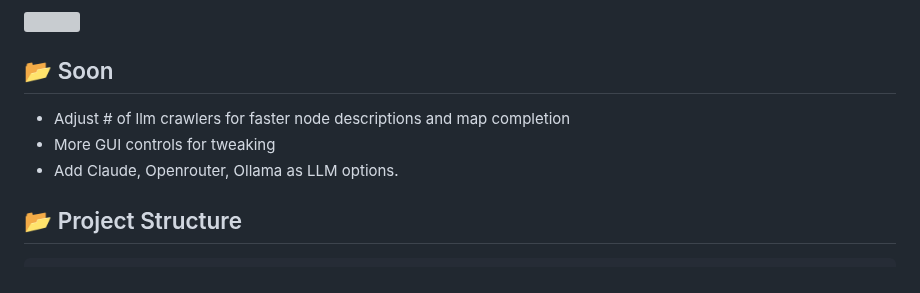
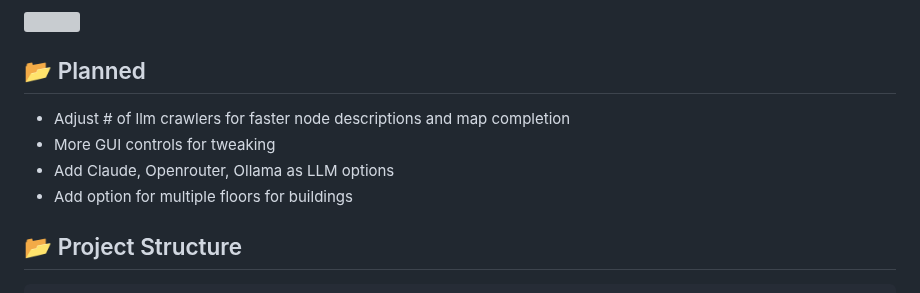
Before and after one commit to MLBott/RPGmap, a Markdown page: README.md, the part around the change. GitHub-like rendering; grey boxes are pictures that could not be loaded.

```diff
--- a/README.md
+++ b/README.md
@@ -131,11 +131,12 @@ To run the Building Constructor:
 <img src="https://github.com/MLBott/RealmGen-AI/blob/main/building_constructor_example.png" width="700" height="400">
 
 
-## 📂 Soon
+## 📂 Planned
 
 - Adjust # of llm crawlers for faster node descriptions and map completion
 - More GUI controls for tweaking
-- Add Claude, Openrouter, Ollama as LLM options.
+- Add Claude, Openrouter, Ollama as LLM options
+- Add option for multiple floors for buildings
 
 
 ## 📂 Project Structure
```
